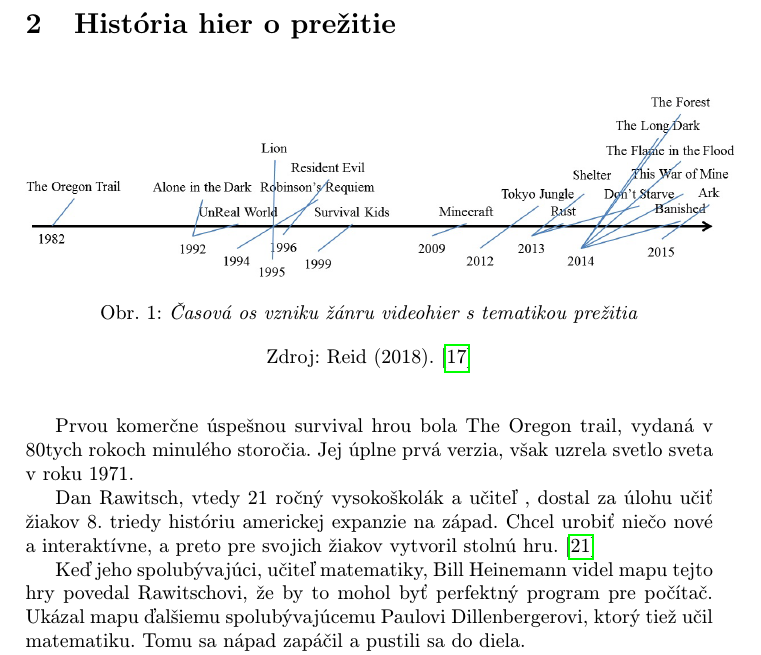
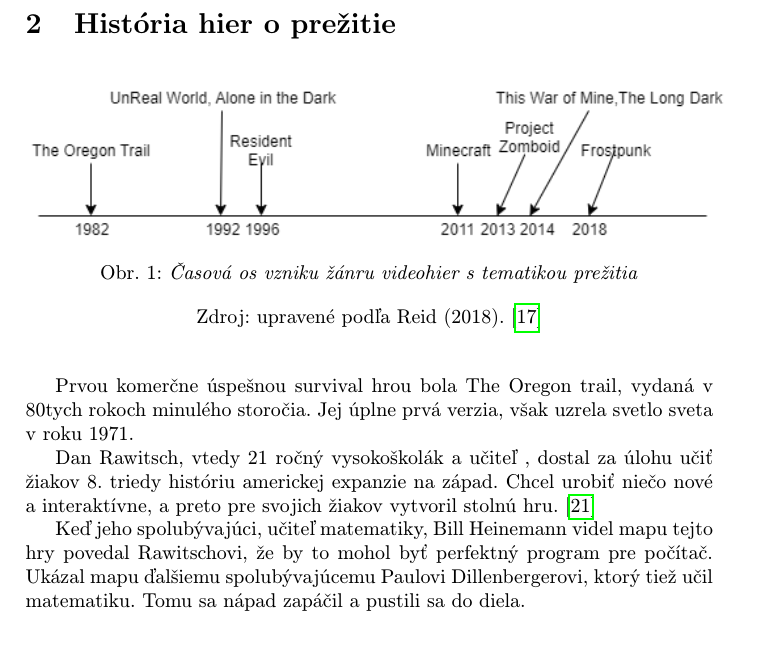
Before and after one commit to Vojtoo/MIP_clanok, a LaTeX paper (clanok.tex): part of page 2 of 9, cut so that both start at the same text. Compiled offline with pdfLaTeX.

Commit message:
upravený diagram

```diff
--- a/clanok.tex
+++ b/clanok.tex
@@ -75,10 +75,10 @@
 \begin{figure}[h]
 	\begin{flushleft}
 
-		\includegraphics[width=12.5cm,keepaspectratio]{REID_graf.png}
+		\includegraphics[width=12.5cm,keepaspectratio]{diagram.png}
 		\caption{\textit{Časová os vzniku žánru videohier s tematikou prežitia}}
 		\label{ fig:Časová os vzniku žánru videohier s tematikou prežitia}
-  		\caption*{Zdroj: Reid (2018). \cite{Reid}}
+  		\caption*{Zdroj: upravené podľa Reid (2018). \cite{Reid}}
 
 	\end{flushleft}
 \end{figure}
```
Also changed, not shown: REID_graf.png (deleted), clanok.pdf, diagram.png (added), 1 other file.
